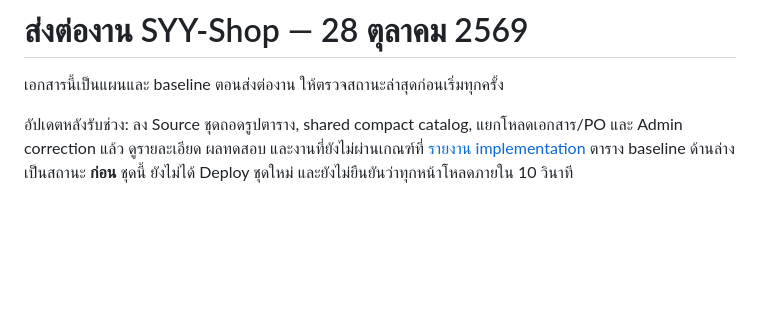
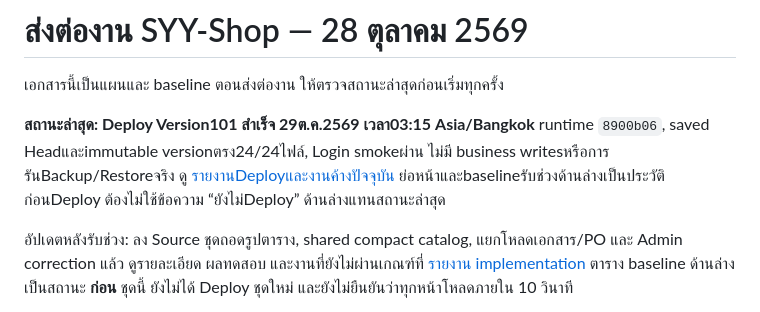
Before and after one commit to sudket04/SYY-Shop, a Markdown page: docs/CODEX-HANDOFF-2026-10-28.md, the part around the change. Rendered like a GitHub page; blank space fills up the shorter version.

Commit message:
Document verified Production Version 101 deployment

```diff
--- a/docs/CODEX-HANDOFF-2026-10-28.md
+++ b/docs/CODEX-HANDOFF-2026-10-28.md
@@ -1,6 +1,8 @@
 # ส่งต่องาน SYY-Shop — 28 ตุลาคม 2569
 
 เอกสารนี้เป็นแผนและ baseline ตอนส่งต่องาน ให้ตรวจสถานะล่าสุดก่อนเริ่มทุกครั้ง
+
+**สถานะล่าสุด: Deploy Version101 สำเร็จ 29ต.ค.2569 เวลา03:15 Asia/Bangkok** runtime `8900b06`, saved Headและimmutable versionตรง24/24ไฟล์, Login smokeผ่าน ไม่มี business writesหรือการรันBackup/Restoreจริง ดู [รายงานDeployและงานค้างปัจจุบัน](DEPLOYMENT-2026-10-29-V101.md) ย่อหน้าและbaselineรับช่วงด้านล่างเป็นประวัติก่อนDeploy ต้องไม่ใช้ข้อความ “ยังไม่Deploy” ด้านล่างแทนสถานะล่าสุด
 
 อัปเดตหลังรับช่วง: ลง Source ชุดถอดรูปตาราง, shared compact catalog, แยกโหลดเอกสาร/PO และ Admin correction แล้ว ดูรายละเอียด ผลทดสอบ และงานที่ยังไม่ผ่านเกณฑ์ที่ [รายงาน implementation](PERFORMANCE-STOCK-CORRECTION-2026-10-28.md) ตาราง baseline ด้านล่างเป็นสถานะ **ก่อน** ชุดนี้ ยังไม่ได้ Deploy ชุดใหม่ และยังไม่ยืนยันว่าทุกหน้าโหลดภายใน 10 วินาที
 
```
Also changed, not shown: docs/DEPLOYMENT-2026-10-29-V101.md (added, +69 -0 lines), docs/SOURCE-EXECUTIONS-AUDIT-2026-10-29.md (+2 -0 lines).
